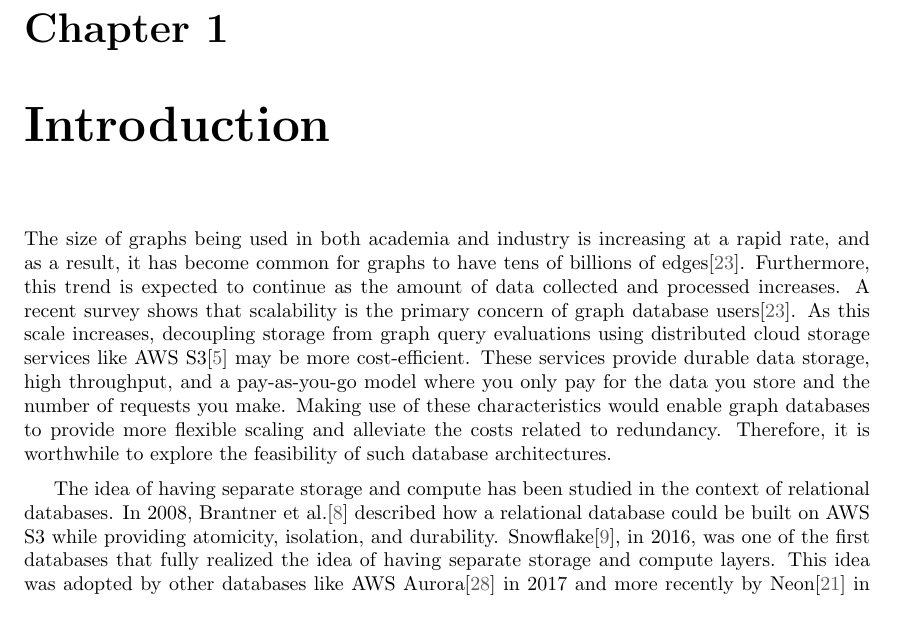
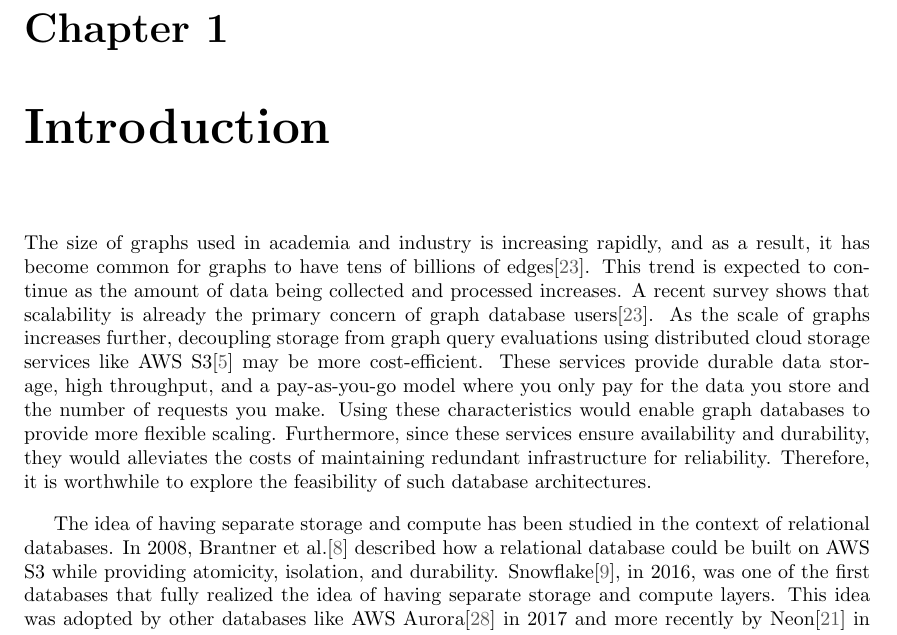
Before and after one commit to adityachandla/thesis, a LaTeX thesis (thesis.tex, which reads chapters/3_introduction.tex): part of page 6 of 43, cut so that both start at the same text. Compiled offline with pdfLaTeX.

Commit message:
Reverted intro back to how I wrote it cause fuck grammarly

```diff
--- a/chapters/3_introduction.tex
+++ b/chapters/3_introduction.tex
@@ -1,20 +1,21 @@
 % What do I want to say:
 % Start with why graphs are useful
 % Then talk about graph databases
-The size of graphs being used in both academia and industry is increasing at a
-rapid rate, and as a result, it has become common for graphs to have tens of
-billions of edges\cite{sahu2017ubiquity}. Furthermore, this trend is expected to
-continue as the amount of data collected and processed increases. A recent
-survey shows that scalability is the primary concern of graph database
-users\cite{sahu2017ubiquity}. As this scale
-increases, decoupling storage from graph query evaluations using distributed
+The size of graphs used in academia and industry is increasing rapidly, and as a result,
+it has become common for graphs to have tens of
+billions of edges\cite{sahu2017ubiquity}. This trend is expected to
+continue as the amount of data being collected and processed increases. A recent
+survey shows that scalability is already the primary concern of graph database
+users\cite{sahu2017ubiquity}. As the scale of graphs
+increases further, decoupling storage from graph query evaluations using distributed
 cloud storage services like AWS S3\cite{awsS3} may be
 more cost-efficient. These services provide durable data storage, high
 throughput, and a pay-as-you-go model where you only pay for the data you store
-and the number of requests you make. Making use of these characteristics would
-enable graph databases to provide more flexible scaling and alleviate
-the costs related to redundancy. Therefore, it is worthwhile to explore
-the feasibility of such database architectures.
+and the number of requests you make. Using these characteristics would
+enable graph databases to provide more flexible scaling. Furthermore, since
+these services ensure availability and durability, they would alleviates
+the costs of maintaining redundant infrastructure for reliability.
+Therefore, it is worthwhile to explore the feasibility of such database architectures.
 
 \medskip
 The idea of having separate storage and compute has been studied in the context
```
Also changed, not shown: thesis.pdf.
